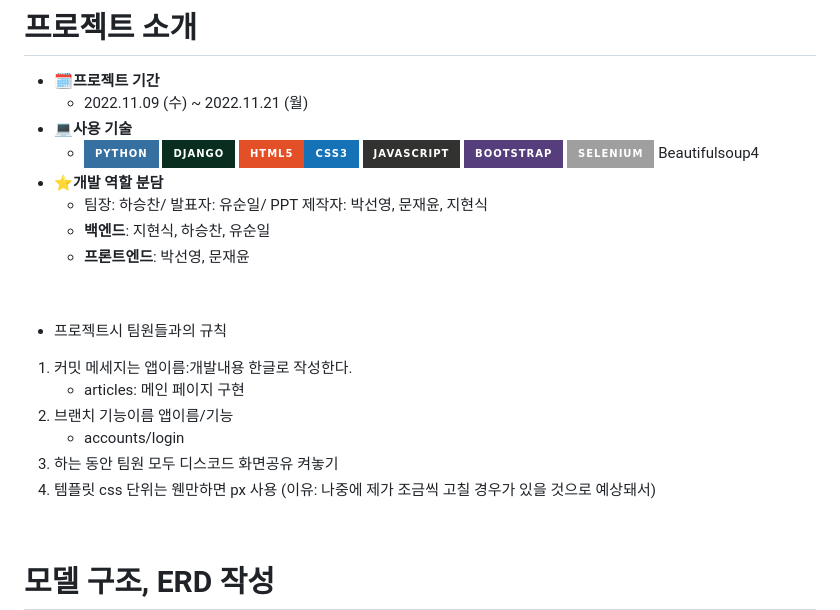
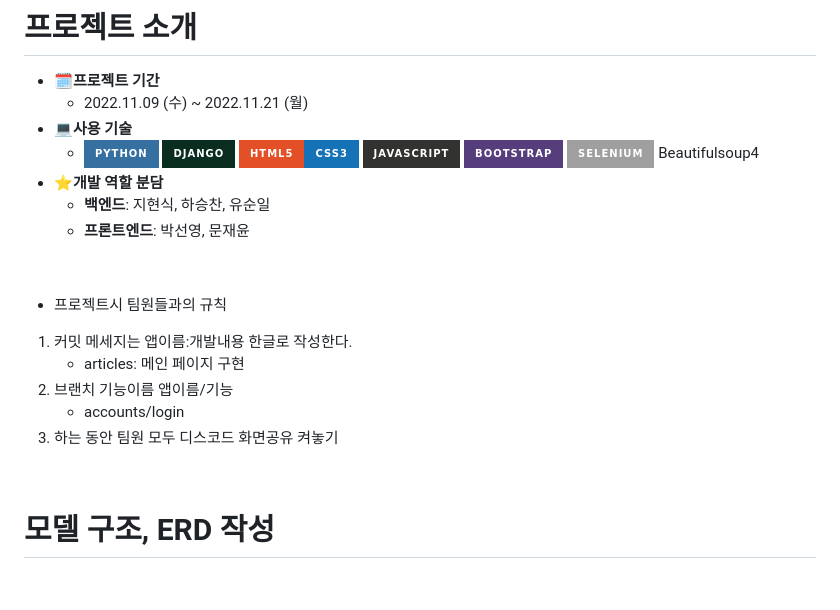
Before and after one commit to psun0610/KeyboardWarrior, a Markdown page: README.md, the part around the change. Rendered like a GitHub page; badges without logos; blank space fills up the shorter version.

```diff
--- a/README.md
+++ b/README.md
@@ -26,7 +26,6 @@ http://keyboardwarriorbean-env.eba-uzmimep3.ap-northeast-2.elasticbeanstalk.com/
 - 💻**사용 기술**
   - ![Python](https://img.shields.io/badge/python-3670A0?style=for-the-badge&logo=python&logoColor=ffdd54) ![Django](https://img.shields.io/badge/django-%23092E20.svg?style=for-the-badge&logo=django&logoColor=white) ![HTML5](https://img.shields.io/badge/html5-%23E34F26.svg?style=for-the-badge&logo=html5&logoColor=white)![CSS3](https://img.shields.io/badge/css3-%231572B6.svg?style=for-the-badge&logo=css3&logoColor=white) ![JavaScript](https://img.shields.io/badge/javascript-%23323330.svg?style=for-the-badge&logo=javascript&logoColor=%23F7DF1E) ![Bootstrap](https://img.shields.io/badge/bootstrap-%23563D7C.svg?style=for-the-badge&logo=bootstrap&logoColor=white) ![Selenium](https://img.shields.io/badge/-selenium-%43B02A?style=for-the-badge&logo=selenium&logoColor=white) Beautifulsoup4
 - ⭐**개발 역할 분담**
-  - 팀장: 하승찬/ 발표자: 유순일/ PPT 제작자: 박선영, 문재윤, 지현식
   - **백엔드**: 지현식, 하승찬, 유순일
   - **프론트엔드**: 박선영, 문재윤
 
@@ -37,7 +36,6 @@ http://keyboardwarriorbean-env.eba-uzmimep3.ap-northeast-2.elasticbeanstalk.com/
 2. 브랜치 기능이름 앱이름/기능
     - accounts/login
 3. 하는 동안 팀원 모두 디스코드 화면공유 켜놓기
-4. 템플릿 css 단위는 웬만하면 px 사용 (이유: 나중에 제가 조금씩 고칠 경우가 있을 것으로 예상돼서)
 
 &nbsp;
 
```
